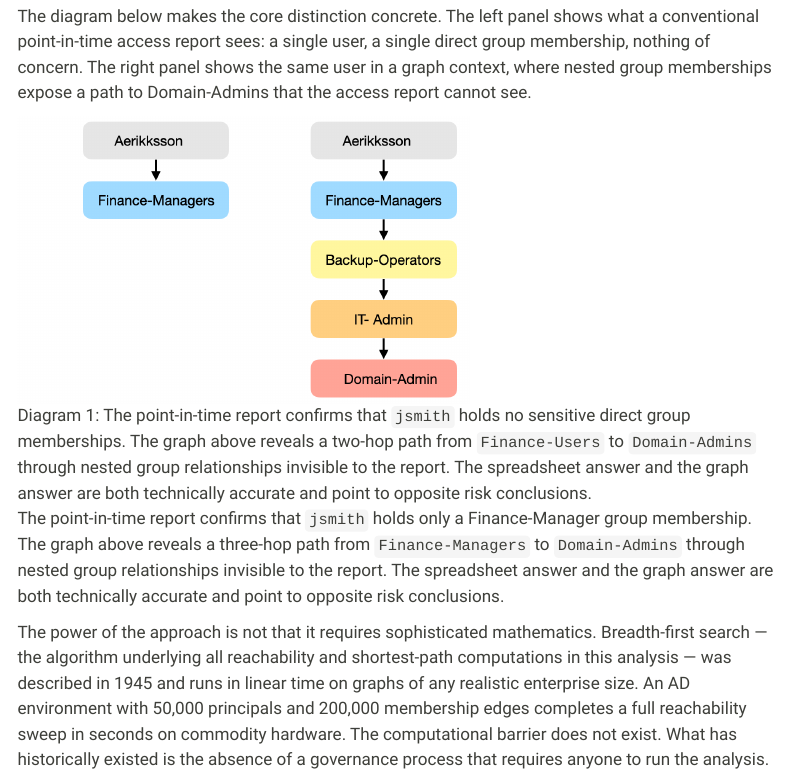
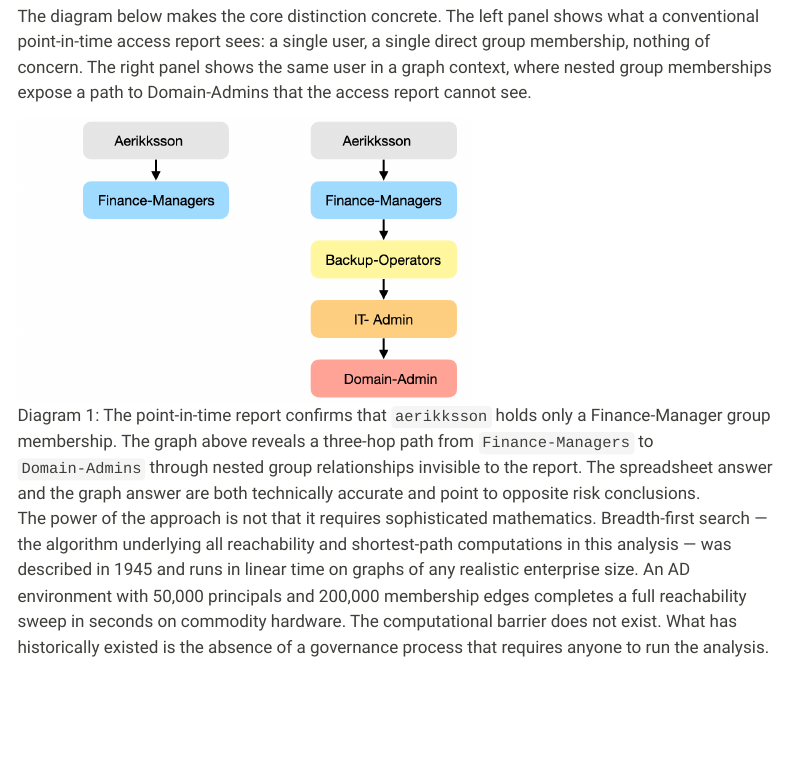
Before and after one commit to patrick-lefler/rQuarto_active_directory_privilege_escalation_through_graph_theory_analysis, a Quarto document (index.qmd): the page in a window 1100 px wide, from 2400 px down. Rendered offline with R 4.5, knitr and Pandoc in place of Quarto, with nearby package versions; some code elsewhere in the file could not run offline; menus at the side of the page are left out.

Commit message:
Add files via upload

```diff
--- a/index.qmd
+++ b/index.qmd
@@ -152,9 +152,7 @@ Three concepts from that toolkit appear throughout this analysis:
 
 The diagram below makes the core distinction concrete. The left panel shows what a conventional point-in-time access report sees: a single user, a single direct group membership, nothing of concern. The right panel shows the same user in a graph context, where nested group memberships expose a path to Domain-Admins that the access report cannot see.
 
-![Diagram 1: The point-in-time report confirms that `jsmith` holds no sensitive direct group memberships. The graph above reveals a two-hop path from `Finance-Users` to `Domain-Admins` through nested group relationships invisible to the report. The spreadsheet answer and the graph answer are both technically accurate and point to opposite risk conclusions.](images/direct_vs_transitive_access.png){width=450}
-
-The point-in-time report confirms that `jsmith` holds only a Finance-Manager group membership. The graph above reveals a three-hop path from `Finance-Managers` to `Domain-Admins` through nested group relationships invisible to the report. The spreadsheet answer and the graph answer are both technically accurate and point to opposite risk conclusions.
+![Diagram 1: The point-in-time report confirms that `aerikksson` holds only a Finance-Manager group membership. The graph above reveals a three-hop path from `Finance-Managers` to `Domain-Admins` through nested group relationships invisible to the report. The spreadsheet answer and the graph answer are both technically accurate and point to opposite risk conclusions.](images/direct_vs_transitive_access.png){width=450}
 
 The power of the approach is not that it requires sophisticated mathematics. Breadth-first search — the algorithm underlying all reachability and shortest-path computations in this analysis — was described in 1945 and runs in linear time on graphs of any realistic enterprise size. An AD environment with 50,000 principals and 200,000 membership edges completes a full reachability sweep in seconds on commodity hardware. The computational barrier does not exist. What has historically existed is the absence of a governance process that requires anyone to run the analysis.
 
```
